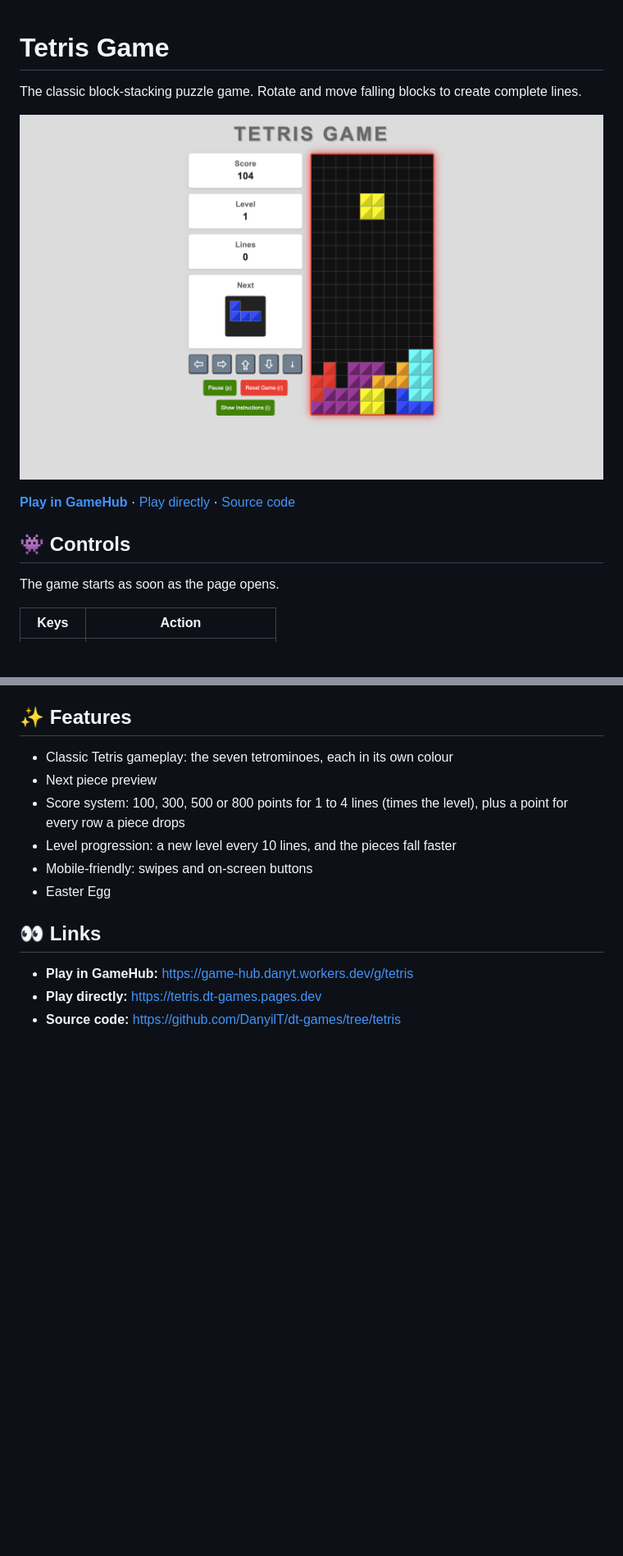
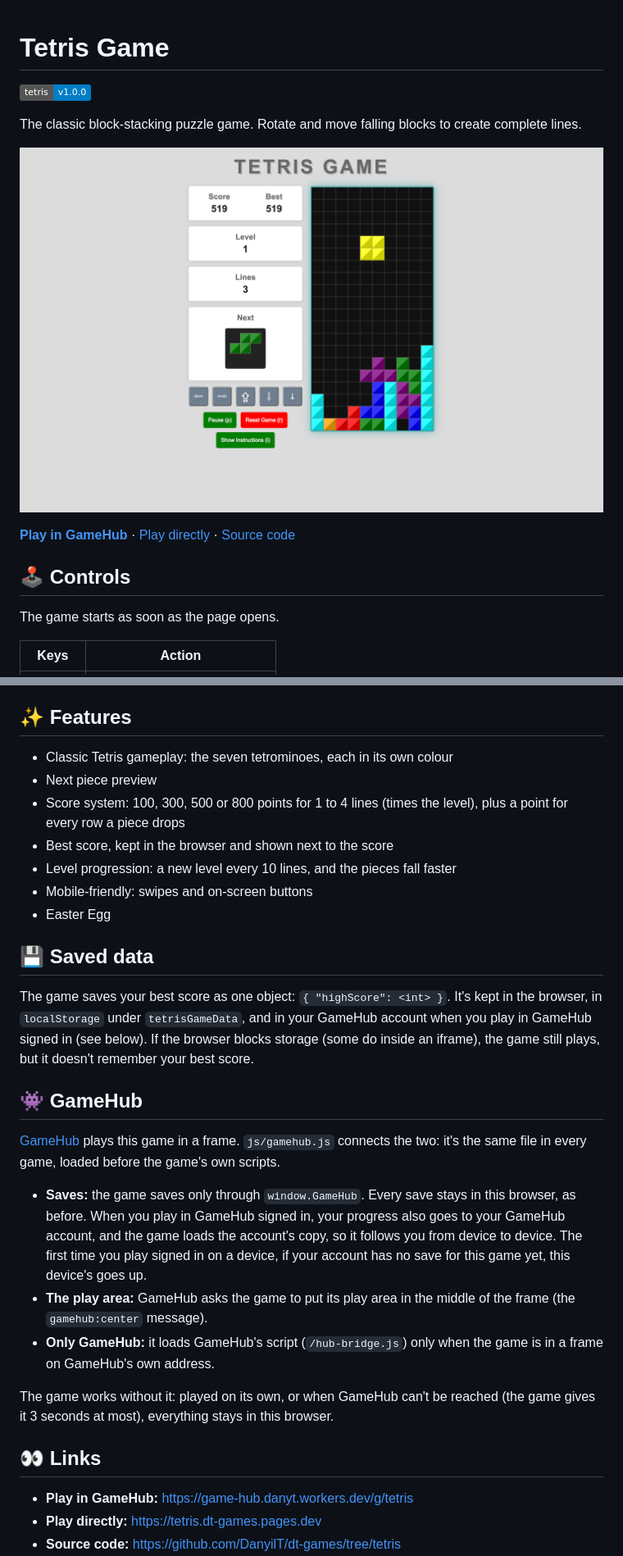
Before and after one commit to DanyilT/dt-games, a Markdown page: README.md, 2 parts joined by grey strips. Shown: that part at 82% size. Drawn GitHub-style; pictures changed too: img/desktop-screenshot.png; badges without logos; blank space fills up the shorter version.

Commit message:
feat: add EditorConfig, improve touch controls and UI, and implement game data storage and best score tracking, and add gamehub connection

```diff
--- a/README.md
+++ b/README.md
@@ -1,4 +1,5 @@
 # Tetris Game
+[![tetris@v1.0.0](https://img.shields.io/badge/tetris-v1.0.0-blue)](https://github.com/DanyilT/dt-games/releases/tag/tetris@v1.0.0)
 
 The classic block-stacking puzzle game. Rotate and move falling blocks to create complete lines.
 
@@ -6,7 +7,7 @@ The classic block-stacking puzzle game. Rotate and move falling blocks to create
 
 **[Play in GameHub](https://game-hub.danyt.workers.dev/g/tetris)** · [Play directly](https://tetris.dt-games.pages.dev) · [Source code](https://github.com/DanyilT/dt-games/tree/tetris)
 
-## 👾 Controls
+## 🕹️ Controls
 
 The game starts as soon as the page opens.
 
@@ -32,9 +33,26 @@ On a phone or tablet:
 - Classic Tetris gameplay: the seven tetrominoes, each in its own colour
 - Next piece preview
 - Score system: 100, 300, 500 or 800 points for 1 to 4 lines (times the level), plus a point for every row a piece drops
+- Best score, kept in the browser and shown next to the score
 - Level progression: a new level every 10 lines, and the pieces fall faster
 - Mobile-friendly: swipes and on-screen buttons
 - Easter Egg
+
+## 💾 Saved data
+
+The game saves your best score as one object: `{ "highScore": <int> }`.
+It's kept in the browser, in `localStorage` under `tetrisGameData`, and in your GameHub account when you play in GameHub signed in (see below).
+If the browser blocks storage (some do inside an iframe), the game still plays, but it doesn't remember your best score.
+
+## 👾 GameHub
+
+[GameHub](https://game-hub.danyt.workers.dev) plays this game in a frame. `js/gamehub.js` connects the two: it's the same file in every game, loaded before the game's own scripts.
+
+- **Saves:** the game saves only through `window.GameHub`. Every save stays in this browser, as before. When you play in GameHub signed in, your progress also goes to your GameHub account, and the game loads the account's copy, so it follows you from device to device. The first time you play signed in on a device, if your account has no save for this game yet, this device's goes up.
+- **The play area:** GameHub asks the game to put its play area in the middle of the frame (the `gamehub:center` message).
+- **Only GameHub:** it loads GameHub's script (`/hub-bridge.js`) only when the game is in a frame on GameHub's own address.
+
+The game works without it: played on its own, or when GameHub can't be reached (the game gives it 3 seconds at most), everything stays in this browser.
 
 ## 👀 Links
 
```
Also changed, not shown: img/block-no-bg.png (added), img/mobile-screenshot.png (added), img/phone-screenshot.png (deleted), img/qwerty-screenshot.png, 11 other files.
